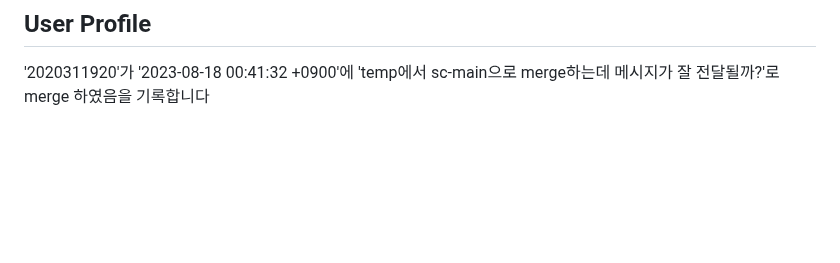
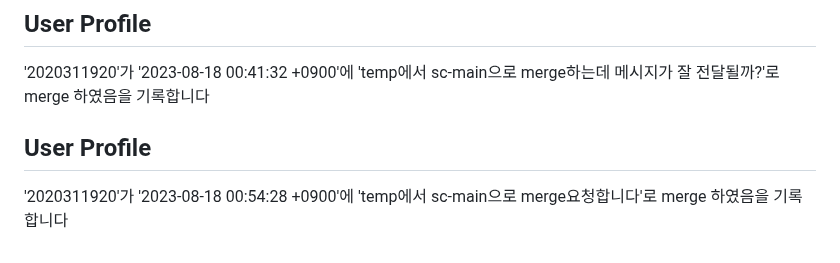
Before and after one commit to hyeonjeong-ko/skku-git-assignment-1, a Markdown page: profile.md, the part around the change. Drawn GitHub-style; blank space fills up the shorter version.

Commit message:
Update user profile

```diff
--- a/profile.md
+++ b/profile.md
@@ -443,3 +443,8 @@
 
 ## User Profile
 '2020311920'가 '2023-08-18 00:41:32 +0900'에 'temp에서 sc-main으로 merge하는데 메시지가 잘 전달될까?'로 merge 하였음을 기록합니다
+
+
+
+## User Profile
+'2020311920'가 '2023-08-18 00:54:28 +0900'에 'temp에서 sc-main으로 merge요청합니다'로 merge 하였음을 기록합니다
```
